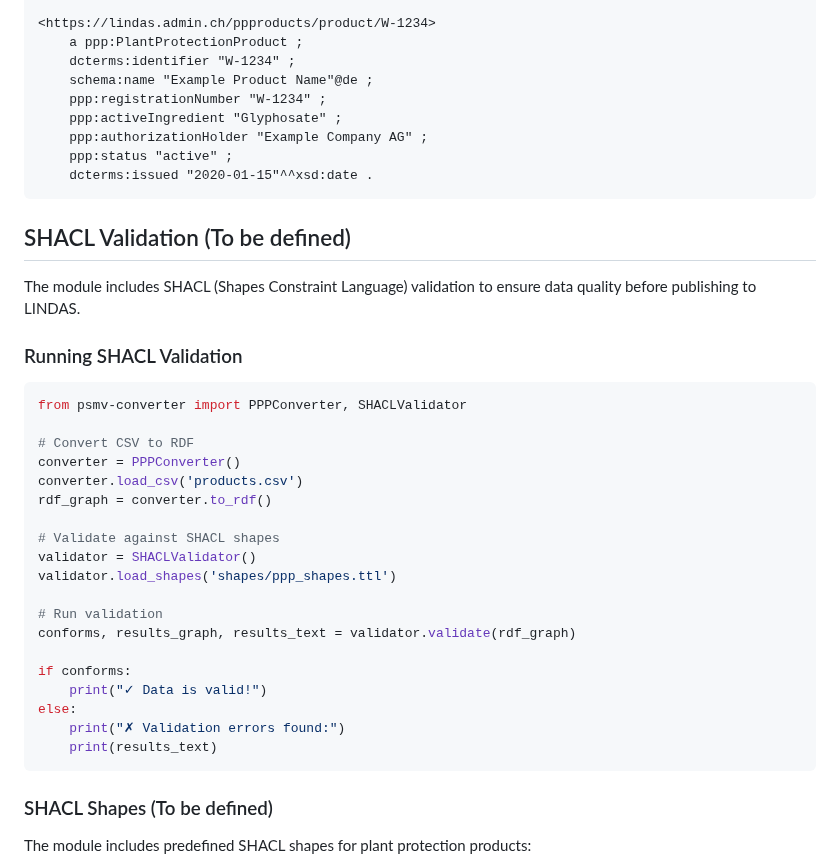
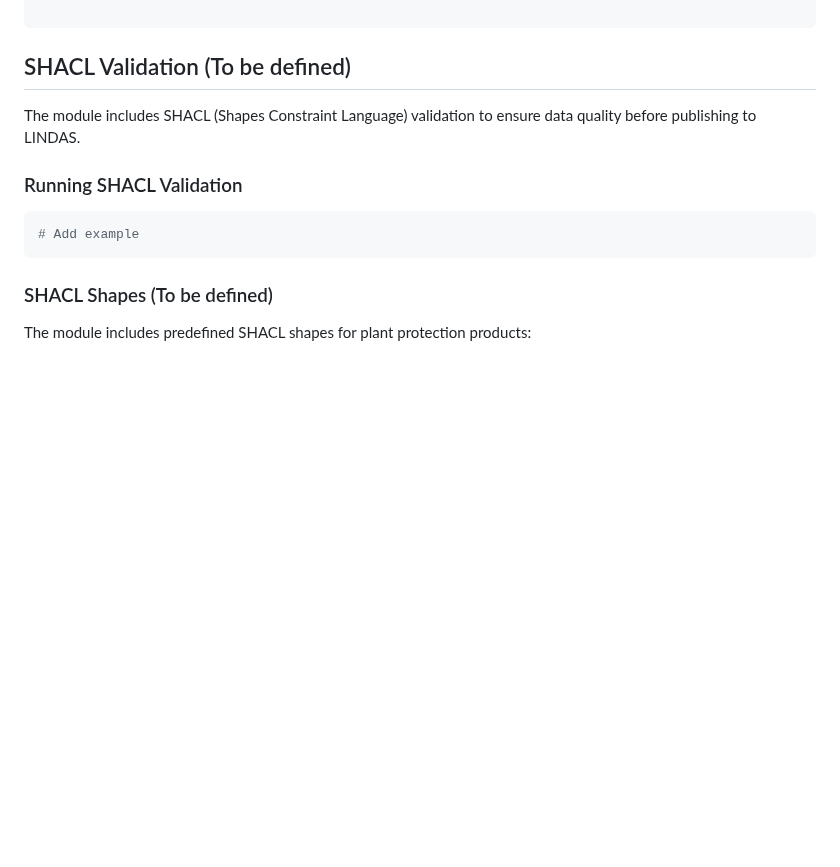
Before and after one commit to BLV-OSAV-USAV/PSMV-RDF, a Markdown page: README.md, the part around one of its changes. GitHub-like rendering; blank space fills up the shorter version.

````diff
--- a/README.md
+++ b/README.md
@@ -133,15 +132,6 @@ The converter uses the following ontologies and vocabularies:
 @prefix schema: <http://schema.org/> .
 @prefix dcterms: <http://purl.org/dc/terms/> .
 
-<https://lindas.admin.ch/ppproducts/product/W-1234>
-    a ppp:PlantProtectionProduct ;
-    dcterms:identifier "W-1234" ;
-    schema:name "Example Product Name"@de ;
-    ppp:registrationNumber "W-1234" ;
-    ppp:activeIngredient "Glyphosate" ;
-    ppp:authorizationHolder "Example Company AG" ;
-    ppp:status "active" ;
-    dcterms:issued "2020-01-15"^^xsd:date .
 ```
 
 
@@ -152,25 +142,7 @@ The module includes SHACL (Shapes Constraint Language) validation to ensure data
 ### Running SHACL Validation
 
 ```python
-from psmv-converter import PPPConverter, SHACLValidator
-
-# Convert CSV to RDF
-converter = PPPConverter()
-converter.load_csv('products.csv')
-rdf_graph = converter.to_rdf()
-
-# Validate against SHACL shapes
-validator = SHACLValidator()
-validator.load_shapes('shapes/ppp_shapes.ttl')
-
-# Run validation
-conforms, results_graph, results_text = validator.validate(rdf_graph)
-
-if conforms:
-    print("✓ Data is valid!")
-else:
-    print("✗ Validation errors found:")
-    print(results_text)
+# Add example
 ```
 
 ### SHACL Shapes (To be defined)
````
Also changed, not shown: other parts of README.md (+11 -42 lines).
